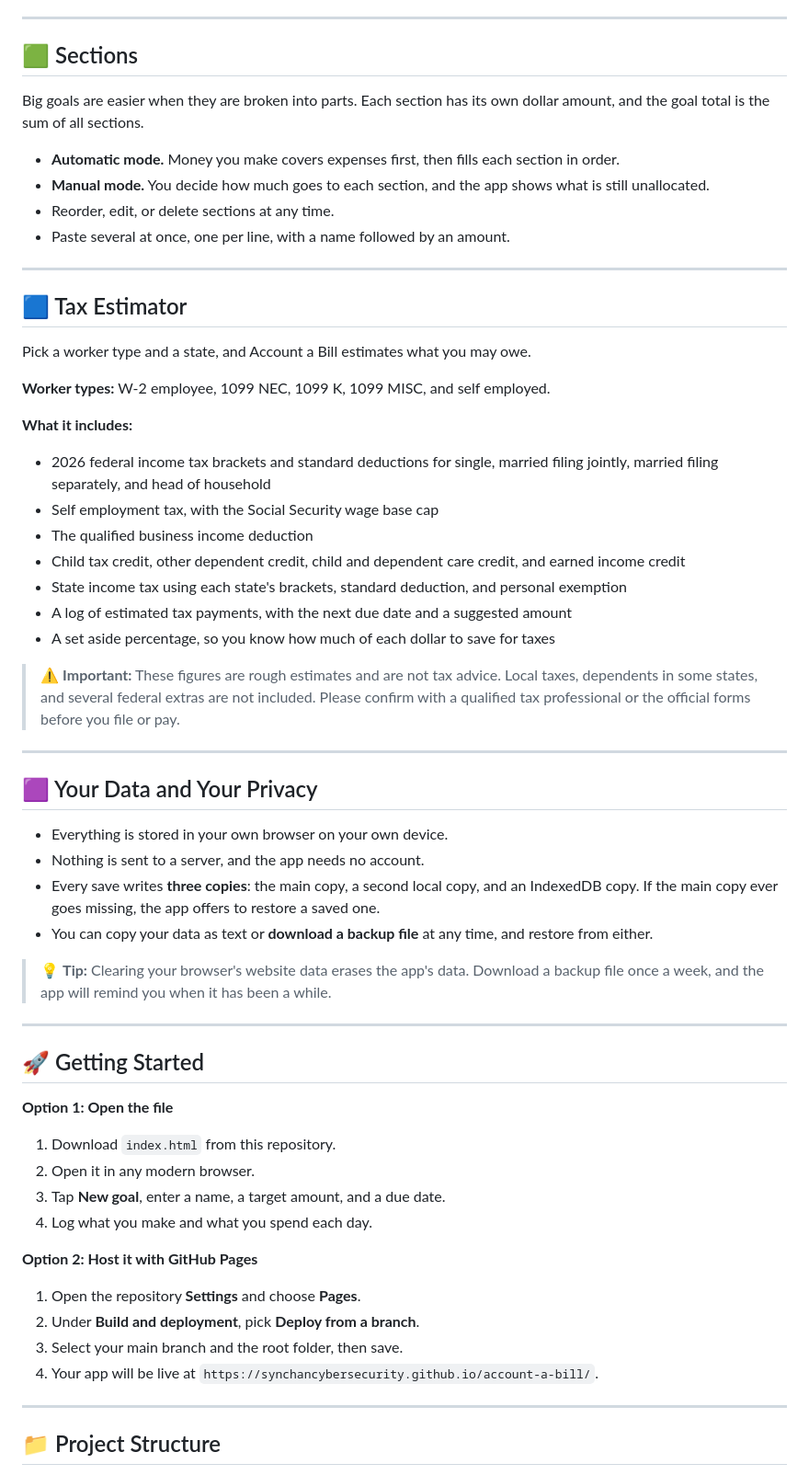
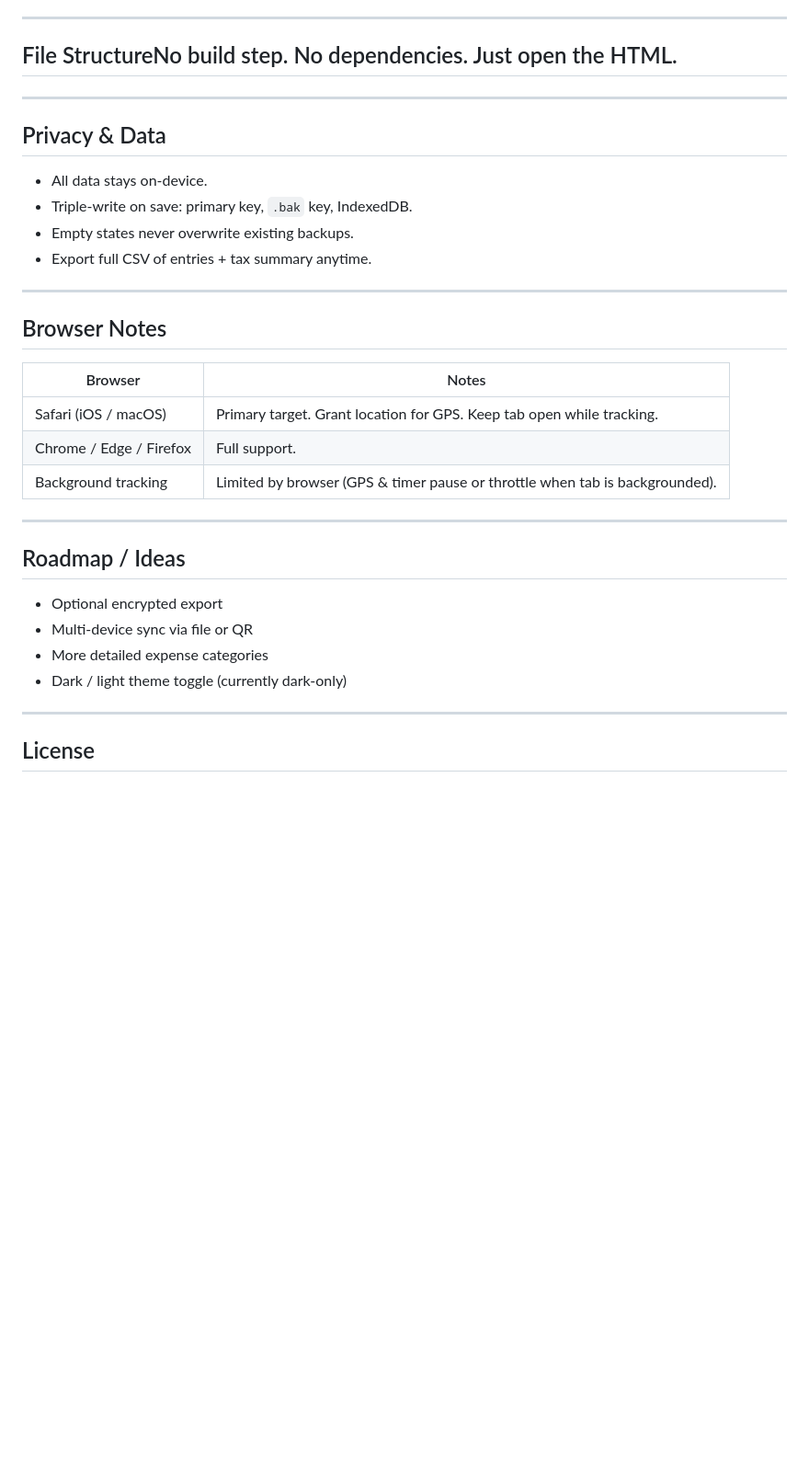
Before and after one commit to enkimecca/account-a-bill, a Markdown page: README.md, the part around one of its changes. Shown at 92% size. Rendered like a GitHub page; blank space fills up the shorter version.

```diff
--- a/README.md
+++ b/README.md
@@ -60,65 +75,37 @@ Left to make per day    =  Still unmade  /  Days left (today included)
 
 ---
 
-## 🟩 Sections
-
-Big goals are easier when they are broken into parts. Each section has its own dollar amount, and the goal total is the sum of all sections.
-
-- <b>Automatic mode.</b> Money you make covers expenses first, then fills each section in order.
-- <b>Manual mode.</b> You decide how much goes to each section, and the app shows what is still unallocated.
-- Reorder, edit, or delete sections at any time.
-- Paste several at once, one per line, with a name followed by an amount.
+## File StructureNo build step. No dependencies. Just open the HTML.
 
 ---
 
-## 🟦 Tax Estimator
+## Privacy & Data
 
-Pick a worker type and a state, and Account a Bill estimates what you may owe.
-
-<b>Worker types:</b> W-2 employee, 1099 NEC, 1099 K, 1099 MISC, and self employed.
-
-<b>What it includes:</b>
-
-- 2026 federal income tax brackets and standard deductions for single, married filing jointly, married filing separately, and head of household
-- Self employment tax, with the Social Security wage base cap
-- The qualified business income deduction
-- Child tax credit, other dependent credit, child and dependent care credit, and earned income credit
-- State income tax using each state's brackets, standard deduction, and personal exemption
-- A log of estimated tax payments, with the next due date and a suggested amount
-- A set aside percentage, so you know how much of each dollar to save for taxes
-
-> ⚠️ <b>Important:</b> These figures are rough estimates and are not tax advice. Local taxes, dependents in some states, and several federal extras are not included. Please confirm with a qualified tax professional or the official forms before you file or pay.
+- All data stays on-device.
+- Triple-write on save: primary key, `.bak` key, IndexedDB.
+- Empty states never overwrite existing backups.
+- Export full CSV of entries + tax summary anytime.
 
 ---
 
-## 🟪 Your Data and Your Privacy
+## Browser Notes
 
-- Everything is stored in your own browser on your own device.
-- Nothing is sent to a server, and the app needs no account.
-- Every save writes <b>three copies</b>: the main copy, a second local copy, and an IndexedDB copy. If the main copy ever goes missing, the app offers to restore a saved one.
-- You can copy your data as text or <b>download a backup file</b> at any time, and restore from either.
-
-> 💡 <b>Tip:</b> Clearing your browser's website data erases the app's data. Download a backup file once a week, and the app will remind you when it has been a while.
+| Browser | Notes |
+|---------|-------|
+| Safari (iOS / macOS) | Primary target. Grant location for GPS. Keep tab open while tracking. |
+| Chrome / Edge / Firefox | Full support. |
+| Background tracking | Limited by browser (GPS & timer pause or throttle when tab is backgrounded). |
 
 ---
 
-## 🚀 Getting Started
+## Roadmap / Ideas
 
-<b>Option 1: Open the file</b>
-
-1. Download `index.html` from this repository.
-2. Open it in any modern browser.
-3. Tap <b>New goal</b>, enter a name, a target amount, and a due date.
-4. Log what you make and what you spend each day.
-
-<b>Option 2: Host it with GitHub Pages</b>
-
-1. Open the repository <b>Settings</b> and choose <b>Pages</b>.
-2. Under <b>Build and deployment</b>, pick <b>Deploy from a branch</b>.
-3. Select your main branch and the root folder, then save.
-4. Your app will be live at `https://synchancybersecurity.github.io/account-a-bill/`.
+- Optional encrypted export
+- Multi-device sync via file or QR
+- More detailed expense categories
+- Dark / light theme toggle (currently dark-only)
 
 ---
 
-## 📁 Project Structure
+## License
 
```
Also changed, not shown: other parts of README.md (+59 -70 lines).
